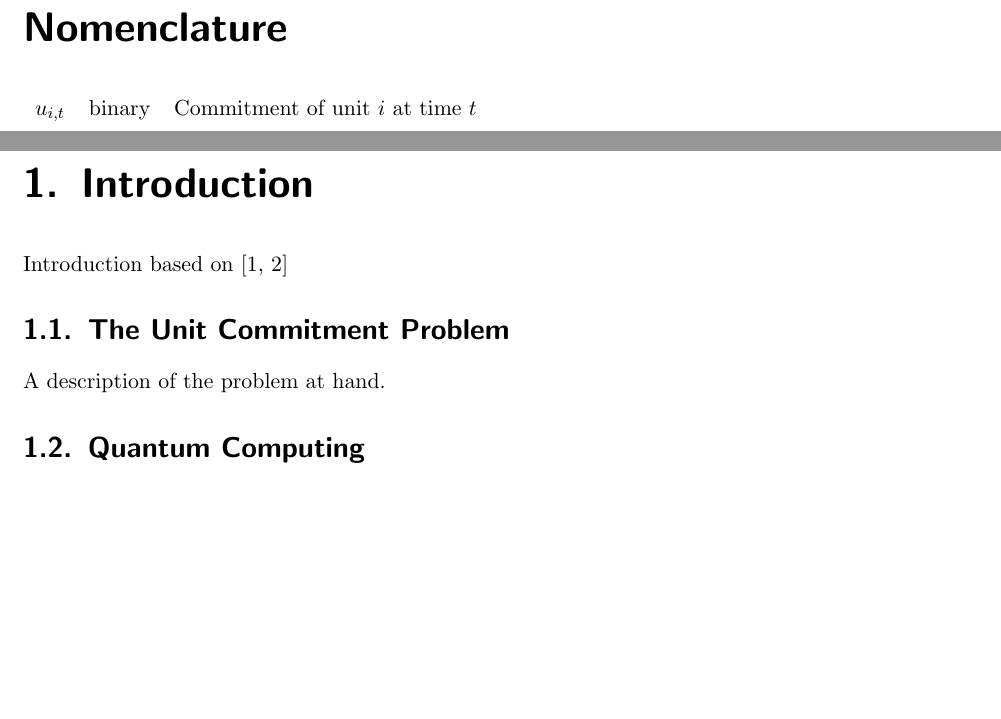
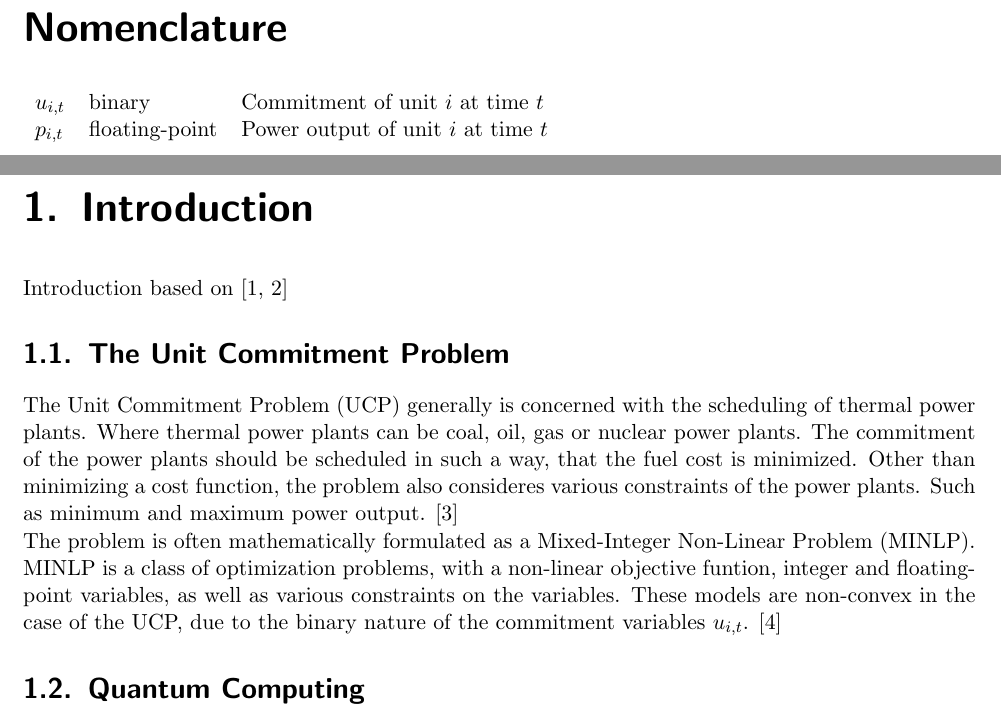
Before and after one commit to cloudsftp/BachelorThesis, a LaTeX document (Paper/main.tex, which reads Paper/Preface/nomenclature.tex, Paper/Section/Intro/problem.tex): two parts of pages 3 and 4 of 9, joined at a grey line, cut so that both start at the same text, the shorter picture padded with empty space. Compiled offline with pdfLaTeX.

Commit message:
intro | #15 | state ucp and minlp definitions

```diff
--- a/Paper/Preface/nomenclature.tex
+++ b/Paper/Preface/nomenclature.tex
@@ -1,5 +1,6 @@
 \chapter*{Nomenclature}
 
 \begin{tabular}{lll}
-  $u_{i, t}$ & binary & Commitment of unit $i$ at time $t$
+  $u_{i, t}$ & binary & Commitment of unit $i$ at time $t$\\
+  $p_{i, t}$ & floating-point & Power output of unit $i$ at time $t$
 \end{tabular}
--- a/Paper/Section/Intro/problem.tex
+++ b/Paper/Section/Intro/problem.tex
@@ -1,3 +1,14 @@
 \section{The Unit Commitment Problem}
 
-A description of the problem at hand.
+The Unit Commitment Problem (UCP) generally is concerned with the scheduling of thermal power plants.
+Where thermal power plants can be coal, oil, gas or nuclear power plants.
+The commitment of the power plants should be scheduled in such a way, that the fuel cost is minimized.
+Other than minimizing a cost function, the problem also consideres various constraints of the power plants.
+Such as minimum and maximum power output.
+\cite{Baldick1995}
+
+The problem is often mathematically formulated as a Mixed-Integer Non-Linear Problem (MINLP).
+MINLP is a class of optimization problems, with a non-linear objective funtion, integer and floating-point variables,
+as well as various constraints on the variables.
+These models are non-convex in the case of the UCP, due to the binary nature of the commitment variables $u_{i, t}$.
+\cite{Abujarad2017}
```
